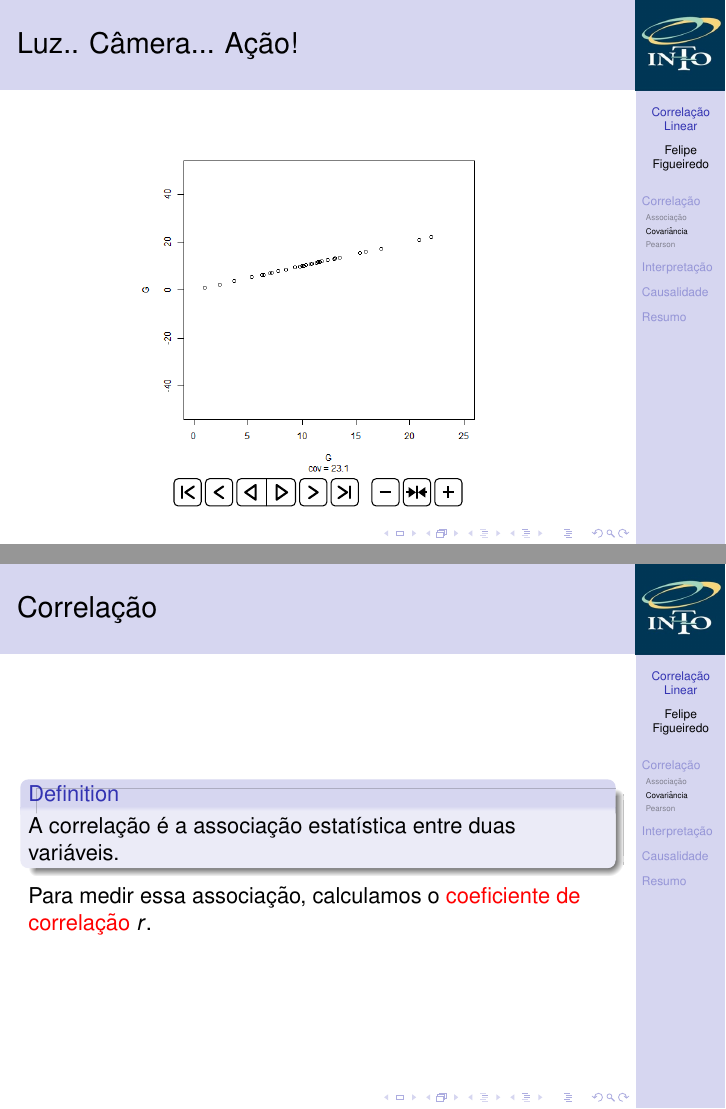
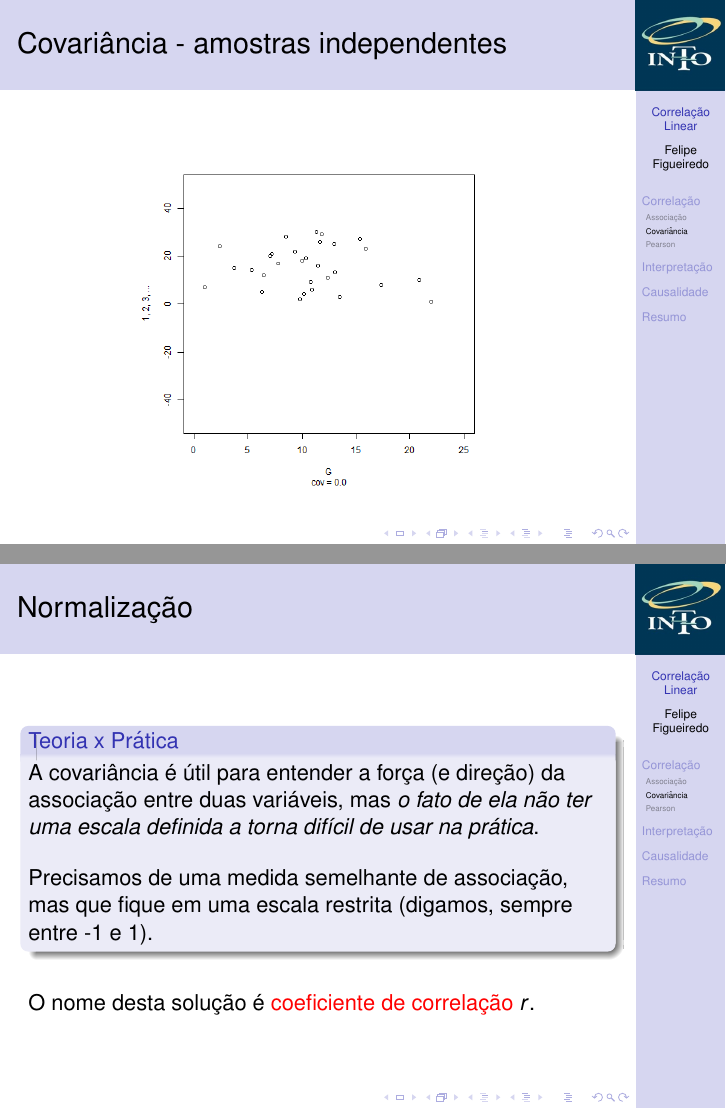
Before and after one commit to philsf/Bioestatistica, LaTeX slides (Aulas/BE-Correlacao-cap15.tex): pages 25 and 26 of 60 before the commit and pages 24 and 26 of 60 after it, joined at a grey line. Compiled offline with pdfLaTeX.

Commit message:
conexão cov - cor

```diff
--- a/Aulas/BE-Correlacao-cap15.tex
+++ b/Aulas/BE-Correlacao-cap15.tex
@@ -43,6 +43,8 @@
 % does not look nice, try deleting the line with the fontenc.
 
 \usepackage{animate}
+
+\usepackage{soul} % underline \ul
 
 \title%[] % (optional, use only with long paper titles)
 {Correlação Linear}
@@ -305,7 +307,7 @@
   \end{center}
 \end{frame}
 
-\begin{frame}{Covariância}
+\begin{frame}{Covariância - amostras independentes}
   \begin{center}
     \includegraphics[height=.8\textheight]{Cap17/anim-n}
   \end{center}
@@ -317,13 +319,16 @@
   \end{center}
 \end{frame}
 
-\begin{frame}{Correlação}
-  \begin{definition}
-    A correlação é a associação estatística entre duas variáveis.
-  \end{definition}
+\begin{frame}{Normalização}
+  \begin{block}{Teoria x Prática}
+    A covariância é útil para entender a força (e direção) da associação entre duas variáveis, mas {\em o fato de ela não ter uma escala definida a torna difícil de usar na prática}.
 
-  Para medir essa associação, calculamos o \alert{coeficiente de
-    correlação} $r$.
+    \bigskip
+    Precisamos de uma medida semelhante de associação, mas que fique em uma escala restrita (digamos, sempre entre -1 e 1).
+  \end{block}
+
+  \bigskip
+  O nome desta solução é \alert{coeficiente de correlação} $r$.
 
 \end{frame}
 
```
